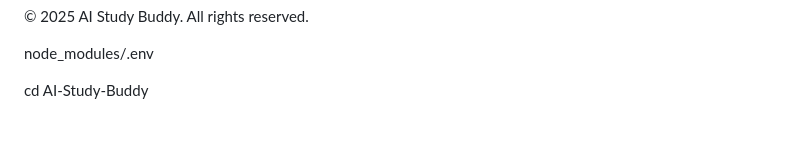
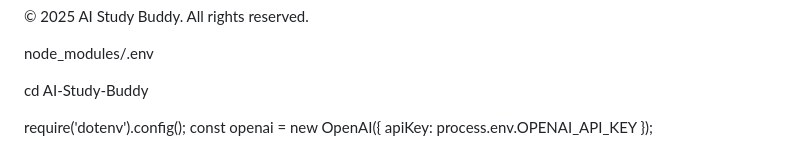
Before and after one commit to hassangad66/AI-Study-, a Markdown page: README.md, the part around the change. GitHub-like rendering; blank space fills up the shorter version.

```diff
--- a/README.md
+++ b/README.md
@@ -126,3 +126,6 @@
 node_modules/.env
 
 cd AI-Study-Buddy
+
+require('dotenv').config();
+const openai = new OpenAI({ apiKey: process.env.OPENAI_API_KEY });
```
